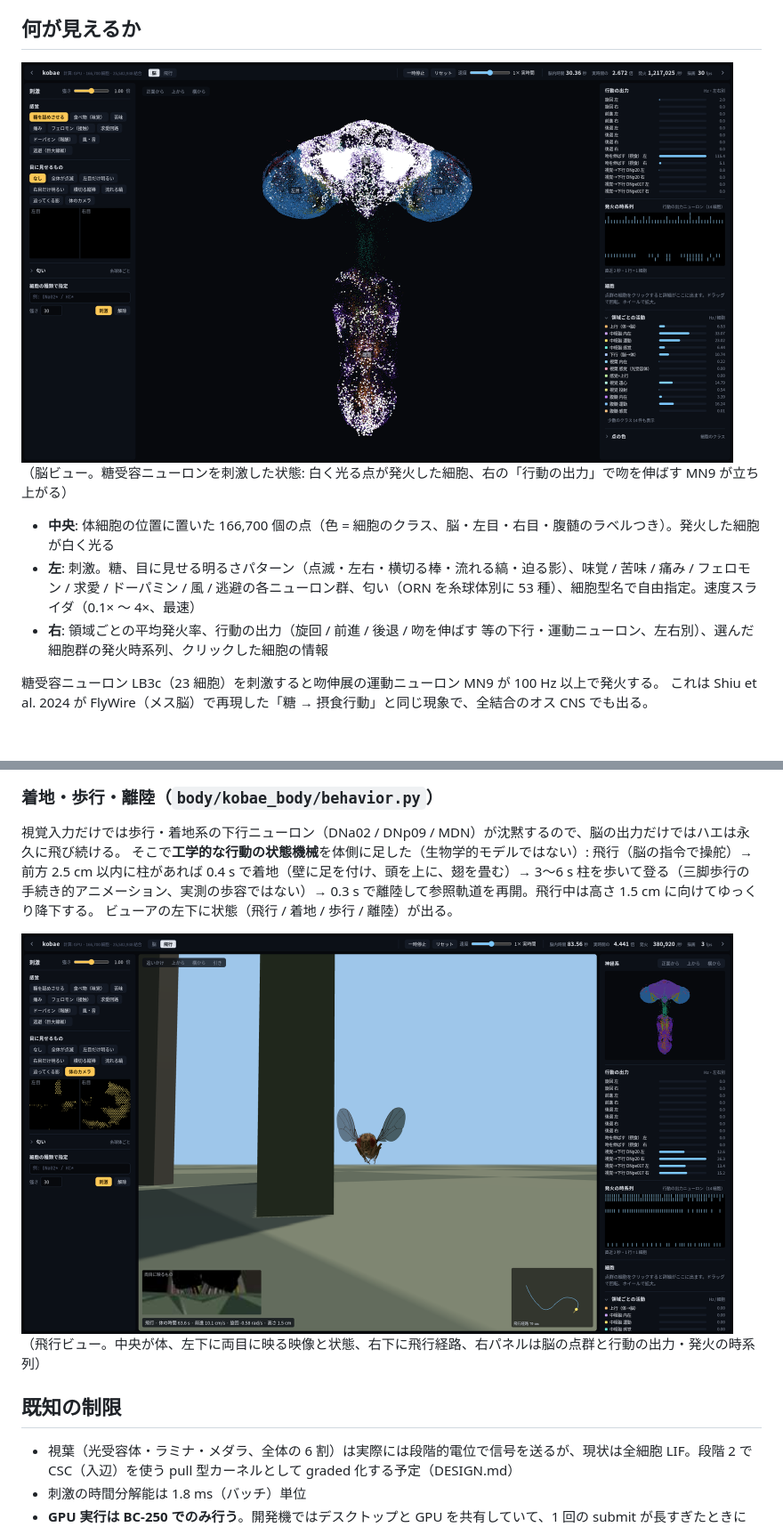
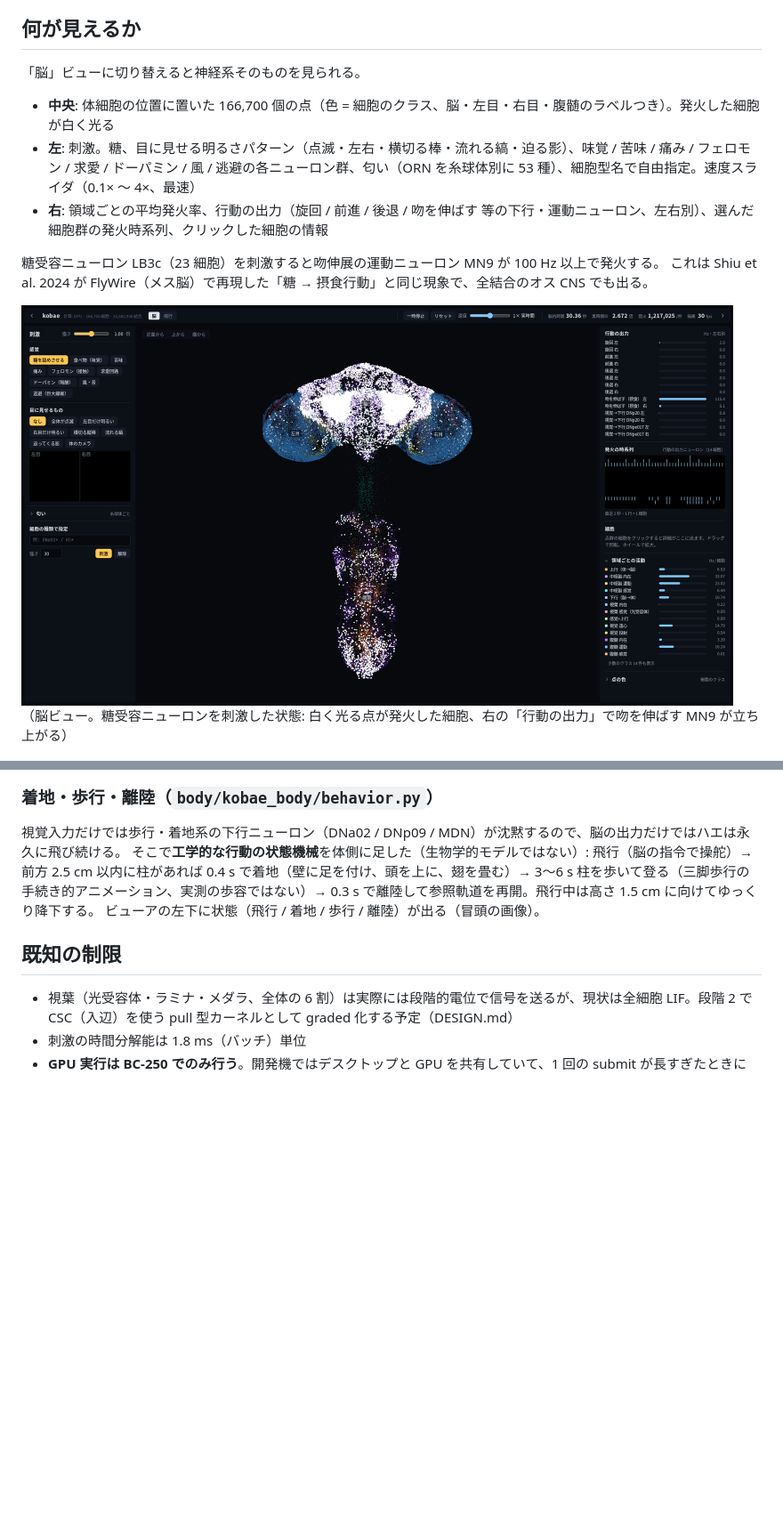
Before and after one commit to sksat/kobae, a Markdown page: README.md, 2 parts joined by grey strips. Shown at 89% size. Drawn GitHub-style; blank space fills up the shorter version.

Commit message:
README: lead with the flight view; brain-view screenshots move under the paragraphs they illustrate
Co-Authored-By: Claude Opus 5 (1M context) <noreply@anthropic.com>
Claude-Session: https://claude.ai/code/session_01WMGVQ99L4pAXXqvstTcoDR

```diff
--- a/README.md
+++ b/README.md
@@ -33,9 +37,7 @@ Python サーバがそれを配信する。開発時は `pnpm dev`（:5173、API
 
 ## 何が見えるか
 
-<img src="docs/viewer-brain-sugar.png" width="800">
-
-（脳ビュー。糖受容ニューロンを刺激した状態: 白く光る点が発火した細胞、右の「行動の出力」で吻を伸ばす MN9 が立ち上がる）
+「脳」ビューに切り替えると神経系そのものを見られる。
 
 - **中央**: 体細胞の位置に置いた 166,700 個の点（色 = 細胞のクラス、脳・左目・右目・腹髄のラベルつき）。発火した細胞が白く光る
 - **左**: 刺激。糖、目に見せる明るさパターン（点滅・左右・横切る棒・流れる縞・迫る影）、味覚 / 苦味 / 痛み / フェロモン / 求愛 / ドーパミン / 風 / 逃避の各ニューロン群、匂い（ORN を糸球体別に 53 種）、細胞型名で自由指定。速度スライダ（0.1× 〜 4×、最速）
@@ -43,6 +45,10 @@ Python サーバがそれを配信する。開発時は `pnpm dev`（:5173、API
 
 糖受容ニューロン LB3c（23 細胞）を刺激すると吻伸展の運動ニューロン MN9 が 100 Hz 以上で発火する。
 これは Shiu et al. 2024 が FlyWire（メス脳）で再現した「糖 → 摂食行動」と同じ現象で、全結合のオス CNS でも出る。
+
+<img src="docs/viewer-brain-sugar.png" width="800">
+
+（脳ビュー。糖受容ニューロンを刺激した状態: 白く光る点が発火した細胞、右の「行動の出力」で吻を伸ばす MN9 が立ち上がる）
 
 <img src="docs/viewer-brain-bar.png" width="800">
 
@@ -140,11 +146,7 @@ uv run python -m kobae_body.loop --brain ws://<gpu-host>:8765/ws --wpg ../data/f
 視覚入力だけでは歩行・着地系の下行ニューロン（DNa02 / DNp09 / MDN）が沈黙するので、脳の出力だけではハエは永久に飛び続ける。
 そこで**工学的な行動の状態機械**を体側に足した（生物学的モデルではない）:
 飛行（脳の指令で操舵）→ 前方 2.5 cm 以内に柱があれば 0.4 s で着地（壁に足を付け、頭を上に、翅を畳む）→ 3〜6 s 柱を歩いて登る（三脚歩行の手続き的アニメーション、実測の歩容ではない）→ 0.3 s で離陸して参照軌道を再開。飛行中は高さ 1.5 cm に向けてゆっくり降下する。
-ビューアの左下に状態（飛行 / 着地 / 歩行 / 離陸）が出る。
-
-<img src="docs/viewer-flight.png" width="800">
-
-（飛行ビュー。中央が体、左下に両目に映る映像と状態、右下に飛行経路、右パネルは脳の点群と行動の出力・発火の時系列）
+ビューアの左下に状態（飛行 / 着地 / 歩行 / 離陸）が出る（冒頭の画像）。
 
 ## 既知の制限
 
```
Also changed, not shown: other parts of README.md (+4 -0 lines).
